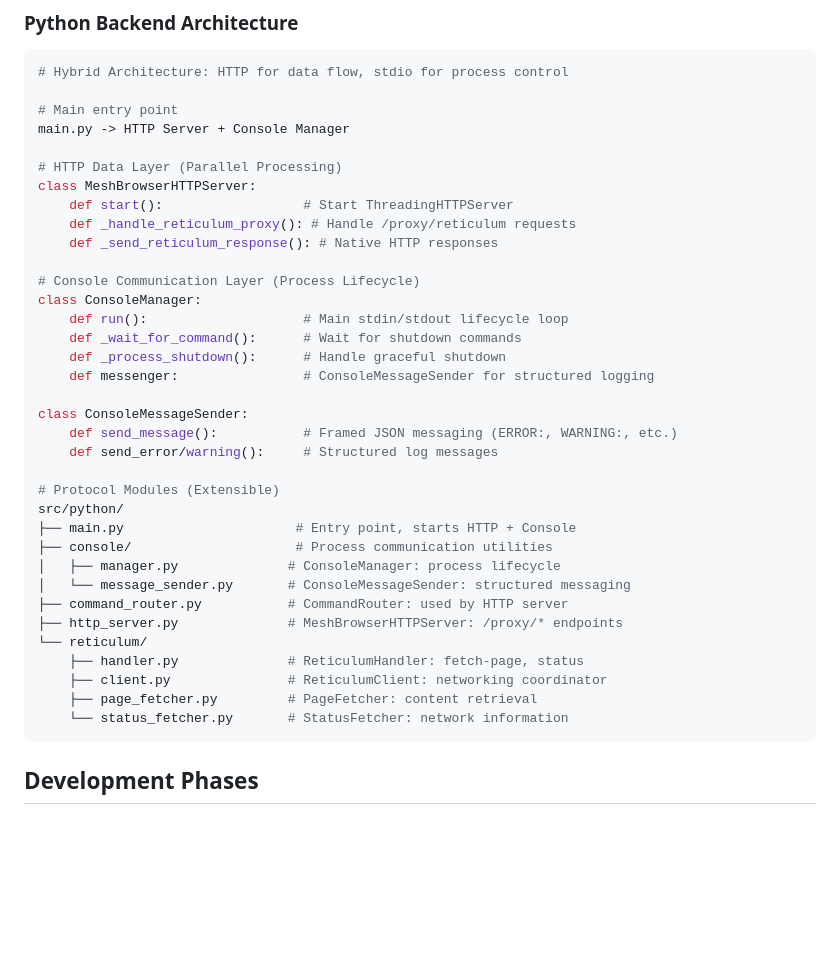
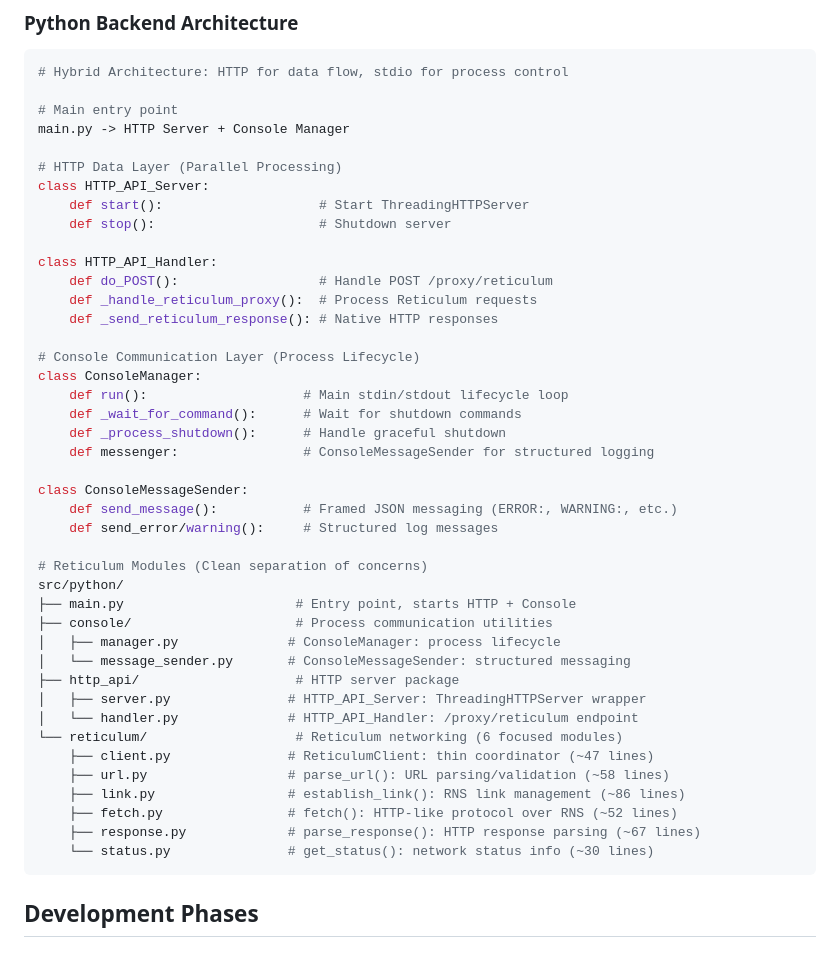
Before and after one commit to guyroyse/mesh-browser, a Markdown page: CLAUDE.md, the part around one of its changes. GitHub-like rendering; blank space fills up the shorter version.

````diff
--- a/CLAUDE.md
+++ b/CLAUDE.md
@@ -115,9 +115,13 @@ protocol.registerStreamProtocol('reticulum', async (request, callback) => {
 main.py -> HTTP Server + Console Manager
 
 # HTTP Data Layer (Parallel Processing)
-class MeshBrowserHTTPServer:
-    def start():                  # Start ThreadingHTTPServer
-    def _handle_reticulum_proxy(): # Handle /proxy/reticulum requests
+class HTTP_API_Server:
+    def start():                    # Start ThreadingHTTPServer
+    def stop():                     # Shutdown server
+
+class HTTP_API_Handler:
+    def do_POST():                  # Handle POST /proxy/reticulum
+    def _handle_reticulum_proxy():  # Process Reticulum requests
     def _send_reticulum_response(): # Native HTTP responses
 
 # Console Communication Layer (Process Lifecycle)
@@ -131,19 +135,22 @@ class ConsoleMessageSender:
     def send_message():           # Framed JSON messaging (ERROR:, WARNING:, etc.)
     def send_error/warning():     # Structured log messages
 
-# Protocol Modules (Extensible)
+# Reticulum Modules (Clean separation of concerns)
 src/python/
 ├── main.py                      # Entry point, starts HTTP + Console
 ├── console/                     # Process communication utilities
 │   ├── manager.py              # ConsoleManager: process lifecycle
 │   └── message_sender.py       # ConsoleMessageSender: structured messaging
-├── command_router.py           # CommandRouter: used by HTTP server
-├── http_server.py              # MeshBrowserHTTPServer: /proxy/* endpoints
-└── reticulum/
-    ├── handler.py              # ReticulumHandler: fetch-page, status
-    ├── client.py               # ReticulumClient: networking coordinator
-    ├── page_fetcher.py         # PageFetcher: content retrieval
-    └── status_fetcher.py       # StatusFetcher: network information
+├── http_api/                    # HTTP server package
+│   ├── server.py               # HTTP_API_Server: ThreadingHTTPServer wrapper
+│   └── handler.py              # HTTP_API_Handler: /proxy/reticulum endpoint
+└── reticulum/                   # Reticulum networking (6 focused modules)
+    ├── client.py               # ReticulumClient: thin coordinator (~47 lines)
+    ├── url.py                  # parse_url(): URL parsing/validation (~58 lines)
+    ├── link.py                 # establish_link(): RNS link management (~86 lines)
+    ├── fetch.py                # fetch(): HTTP-like protocol over RNS (~52 lines)
+    ├── response.py             # parse_response(): HTTP response parsing (~67 lines)
+    └── status.py               # get_status(): network status info (~30 lines)
 ```
 
 ## Development Phases
````
Also changed, not shown: other parts of CLAUDE.md (+35 -0 lines).
